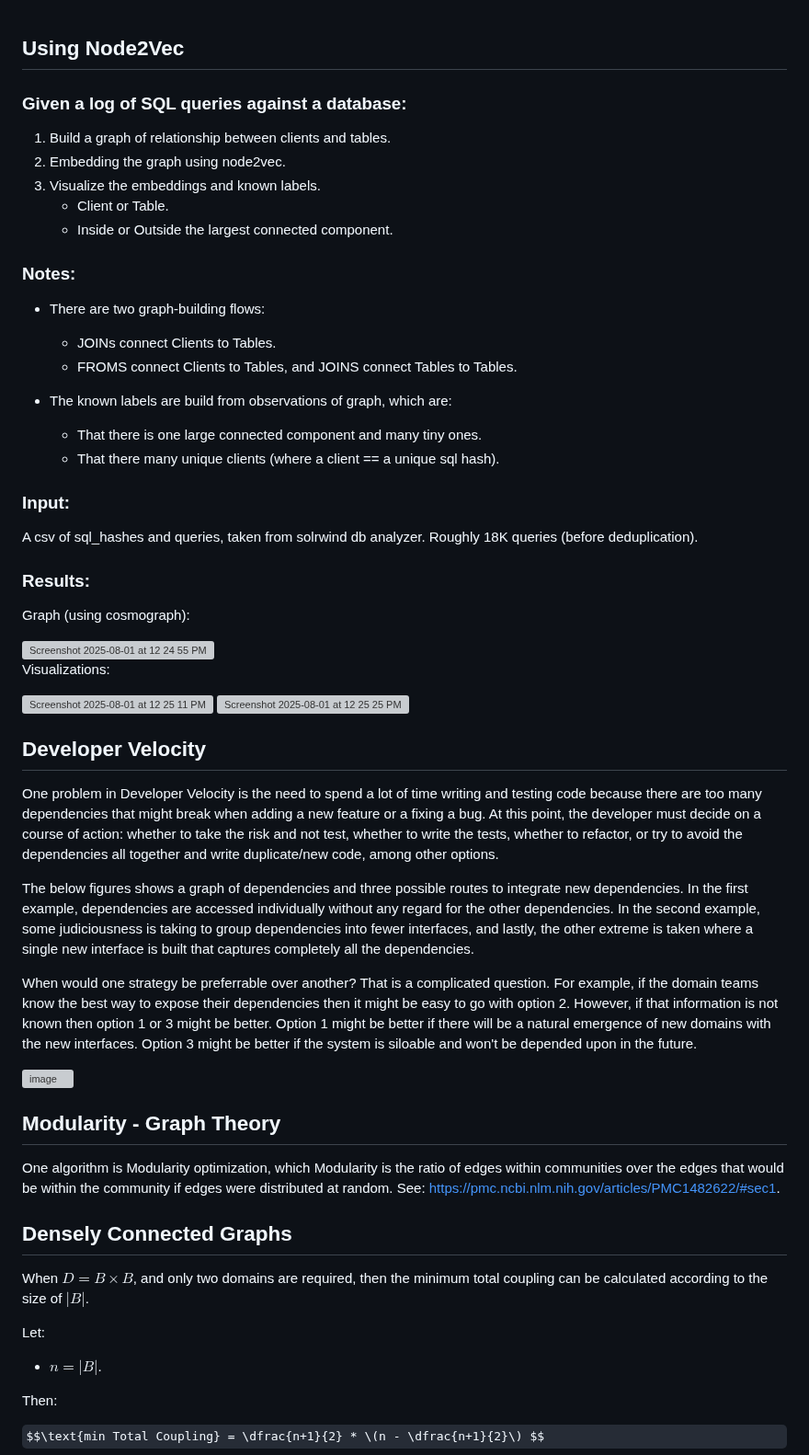
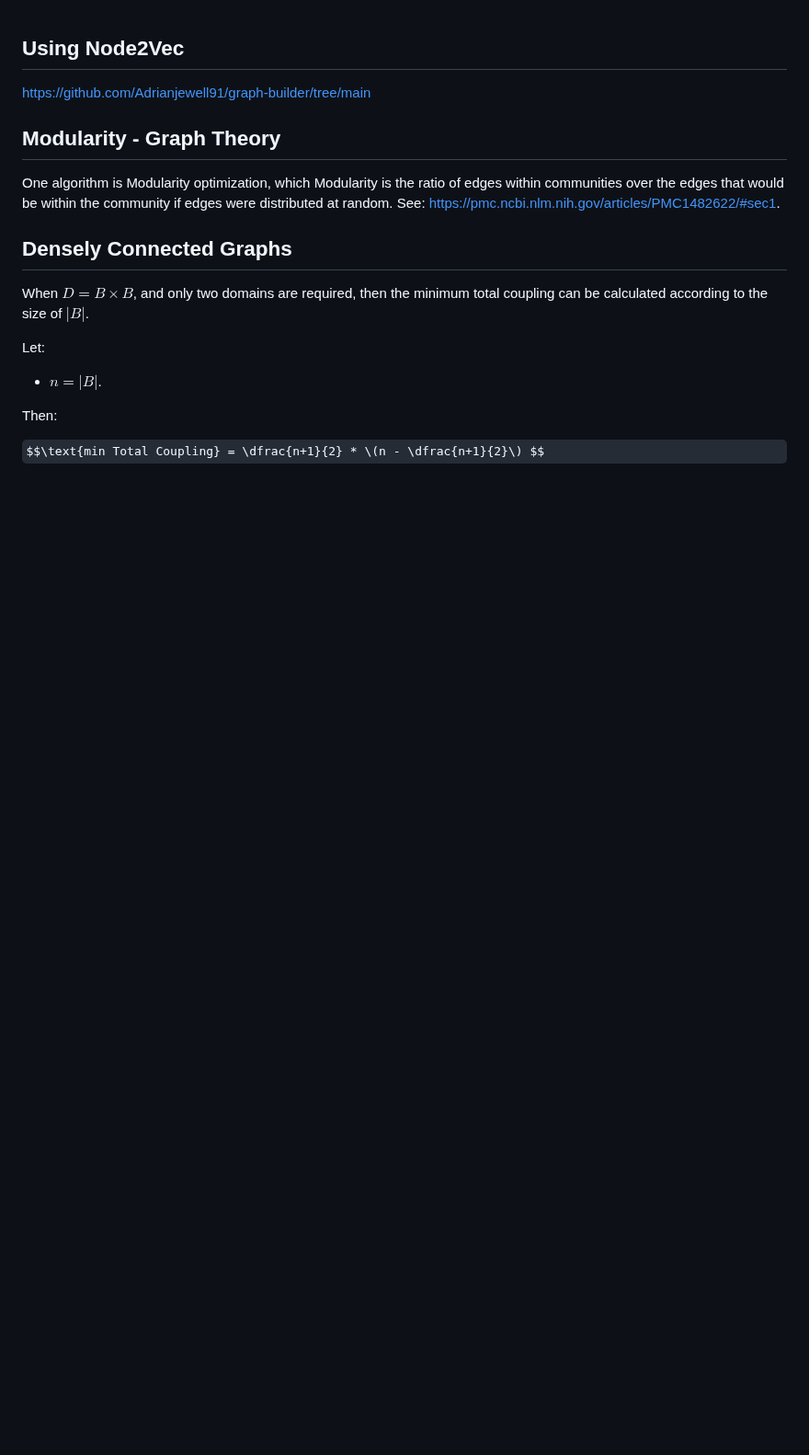
Before and after one commit to Adrianjewell91/decoupler-website, a Markdown page: examples.md, the part around the change. Shown at 92% size. Rendered like a GitHub page; some formulas as TeX source; blank space fills up the shorter version; grey boxes are pictures that could not be loaded.

```diff
--- a/examples.md
+++ b/examples.md
@@ -1,53 +1,6 @@
 ## Using Node2Vec
 
-### Given a log of SQL queries against a database:
-
-1. Build a graph of relationship between clients and tables.
-2. Embedding the graph using node2vec.
-3. Visualize the embeddings and known labels.
-	- Client or Table.
-	- Inside or Outside the largest connected component.
-
-
-### Notes:
-
-- There are two graph-building flows:
-	- JOINs connect Clients to Tables.
-	- FROMS connect Clients to Tables, and JOINS connect Tables to Tables.
-
-
-- The known labels are build from observations of graph, which are:
-	- That there is one large connected component and many tiny ones.
-	- That there many unique clients (where a client == a unique sql hash).
-
-
-
-### Input:
-A csv of sql_hashes and queries, taken from solrwind db analyzer. Roughly 18K queries (before deduplication).
-
-### Results:
-
-Graph (using cosmograph):
-
-<img width="1310" height="682" alt="Screenshot 2025-08-01 at 12 24 55 PM" src="https://github.com/user-attachments/assets/a5883772-1a43-4365-9c9c-f94aefb07e0c" />
-
-Visualizations:
-
-<img width="932" height="800" alt="Screenshot 2025-08-01 at 12 25 11 PM" src="https://github.com/user-attachments/assets/2d7c13b5-c4d6-4b40-b2cb-0aaeffea26c4" />
-
-<img width="946" height="796" alt="Screenshot 2025-08-01 at 12 25 25 PM" src="https://github.com/user-attachments/assets/24760ef5-feb9-41aa-b520-00fc93ba211b" />
-
-
-## Developer Velocity
-
-One problem in Developer Velocity is the need to spend a lot of time writing and testing code because there are too many dependencies that might break when adding a new feature or a fixing a bug. At this point, the developer must decide on a course of action: whether to take the risk and not test, whether to write the tests, whether to refactor, or try to avoid the dependencies all together and write duplicate/new code, among other options.
-
-The below figures shows a graph of dependencies and three possible routes to integrate new dependencies. In the first example, dependencies are accessed individually without any regard for the other dependencies. In the second example, some judiciousness is taking to group dependencies into fewer interfaces, and lastly, the other extreme is taken where a single new interface is built that captures completely all the dependencies.
-
-When would one strategy be preferrable over another? That is a complicated question. For example, if the domain teams know the best way to expose their dependencies then it might be easy to go with option 2. However, if that information is not known then option 1 or 3 might be better. Option 1 might be better if there will be a natural emergence of new domains with the new interfaces. Option 3 might be better if the system is siloable and won't be depended upon in the future.
-
-<img width="997" height="4011" alt="image" src="https://github.com/user-attachments/assets/0d5ae631-11bc-4af1-84dc-1ac7a6bdf5bf" />
-
+https://github.com/Adrianjewell91/graph-builder/tree/main
 
 ## Modularity - Graph Theory
 
```
